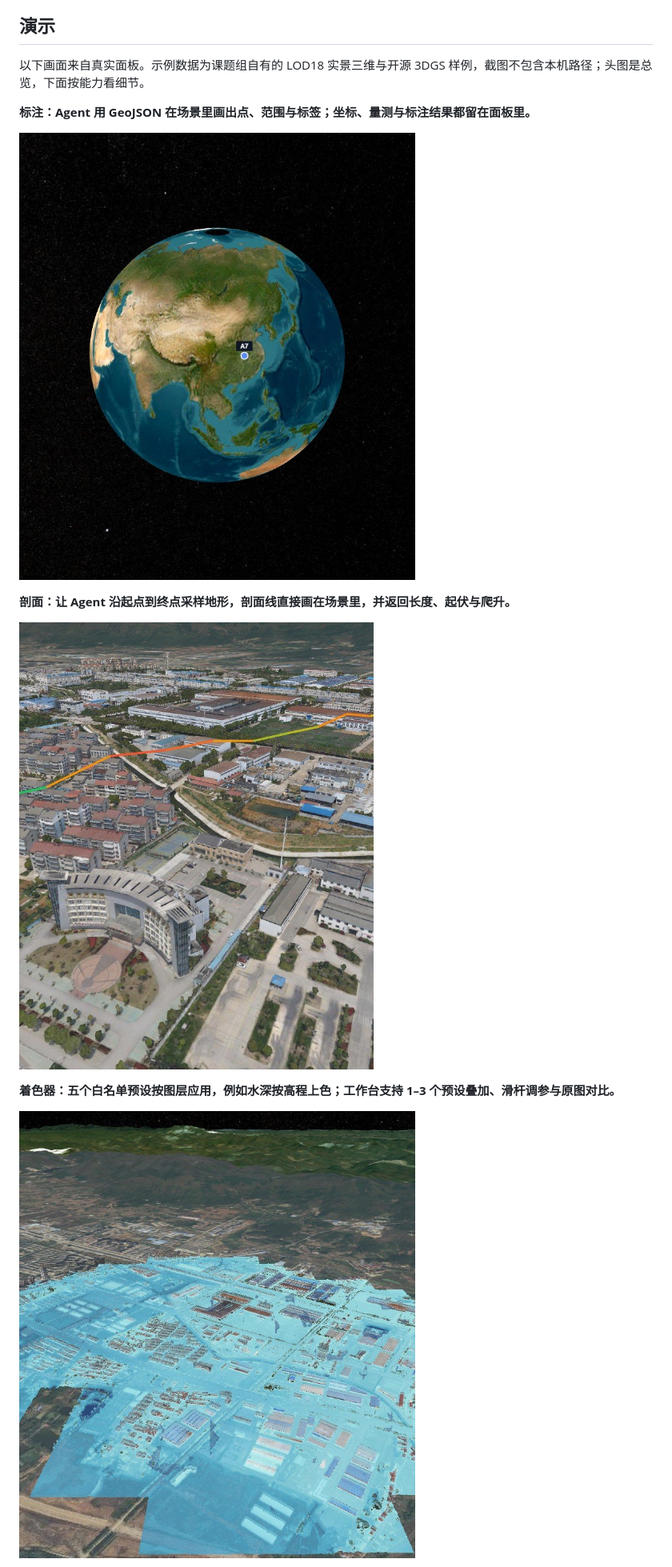
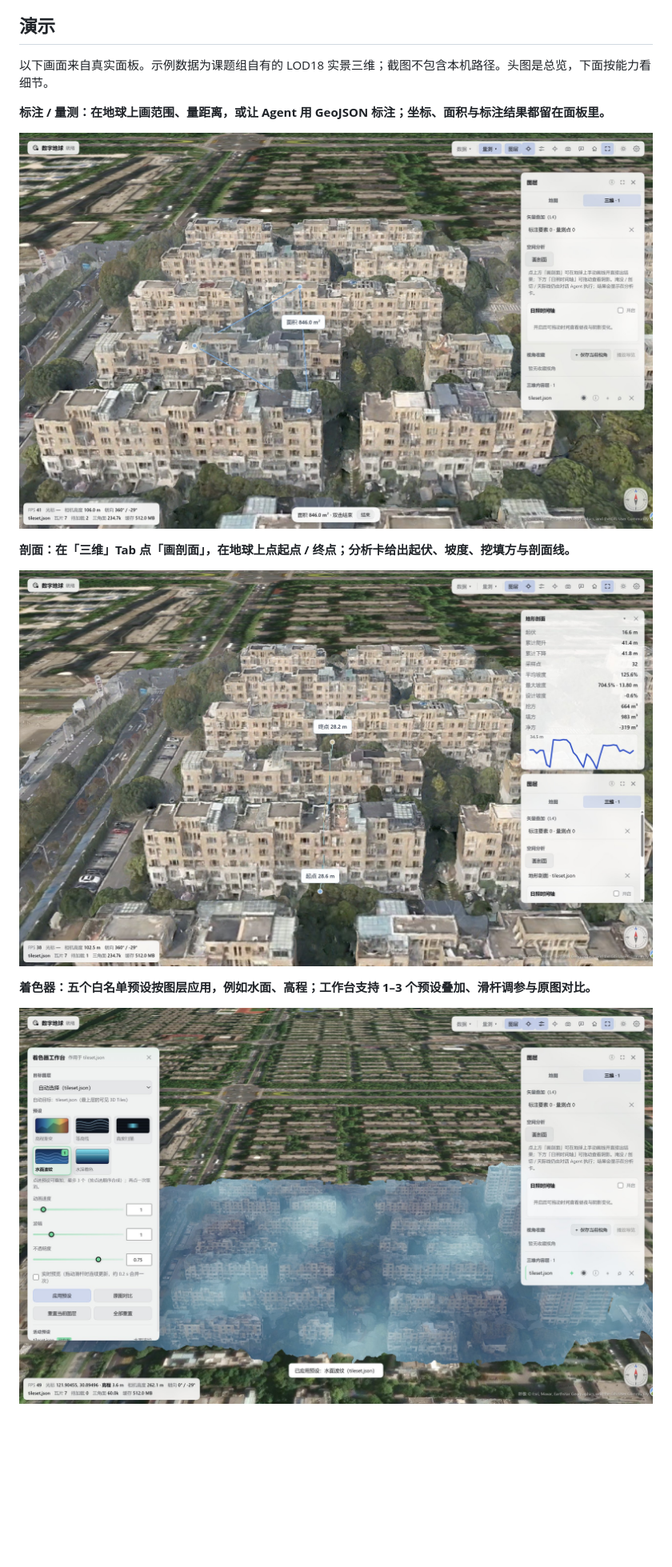
Before and after one commit to CVEO/dsh-digital-earth, a Markdown page: README.md, the part around one of its changes. Shown at 80% size. Rendered like a GitHub page; pictures changed too: assets/readme/analysis.jpg, assets/readme/identify.jpg, assets/readme/shader.jpg; blank space fills up the shorter version.

```diff
--- a/README.md
+++ b/README.md
@@ -22,7 +22,7 @@
 
 ## 演示
 
-以下画面来自真实面板。示例数据为课题组自有的 LOD18 实景三维与开源 3DGS 样例，截图不包含本机路径；头图是总览，下面按能力看细节。
+以下画面来自真实面板。示例数据为课题组自有的 LOD18 实景三维；截图不包含本机路径。头图是总览，下面按能力看细节。
 
-**标注：Agent 用 GeoJSON 在场景里画出点、范围与标签；坐标、量测与标注结果都留在面板里。**
+**标注 / 量测：在地球上画范围、量距离，或让 Agent 用 GeoJSON 标注；坐标、面积与标注结果都留在面板里。**
 
@@ -30,8 +30,8 @@
 
-**剖面：让 Agent 沿起点到终点采样地形，剖面线直接画在场景里，并返回长度、起伏与爬升。**
+**剖面：在「三维」Tab 点「画剖面」，在地球上点起点 / 终点；分析卡给出起伏、坡度、挖填方与剖面线。**
 
 ![剖面](https://github.com/CVEO/dsh-digital-earth/raw/main/assets/readme/analysis.jpg)
 
-**着色器：五个白名单预设按图层应用，例如水深按高程上色；工作台支持 1–3 个预设叠加、滑杆调参与原图对比。**
+**着色器：五个白名单预设按图层应用，例如水面、高程；工作台支持 1–3 个预设叠加、滑杆调参与原图对比。**
 
 ![着色器](https://github.com/CVEO/dsh-digital-earth/raw/main/assets/readme/shader.jpg)
```
Also changed, not shown: other parts of README.md (+1 -5 lines), README.en.md (+5 -9 lines), assets/readme/3dgs.jpg (deleted).
